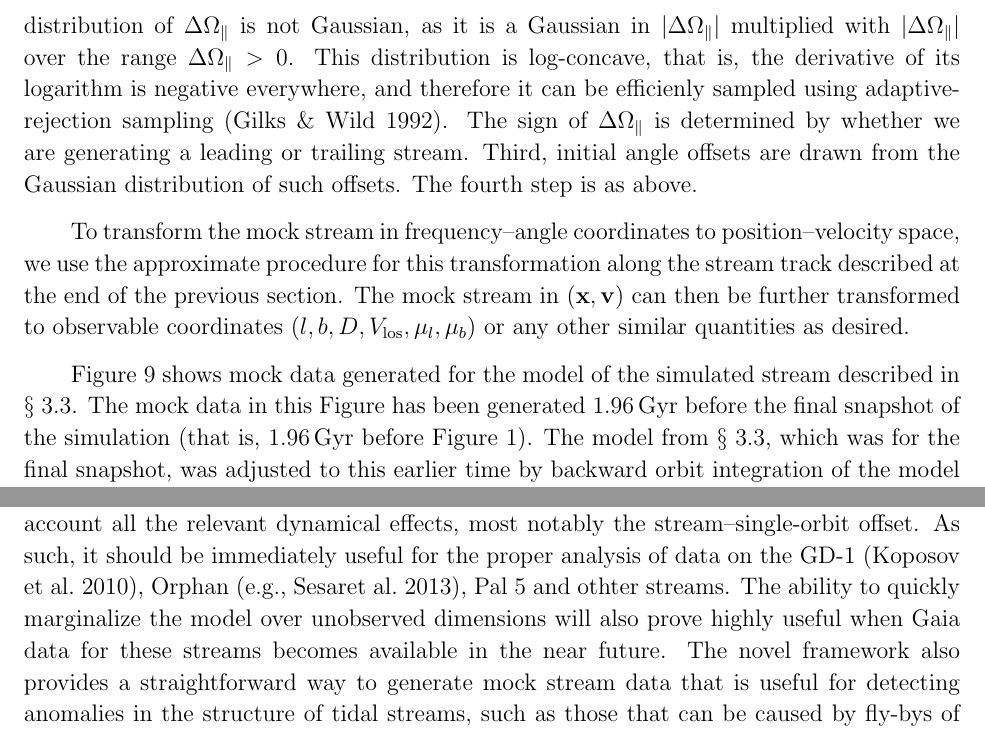
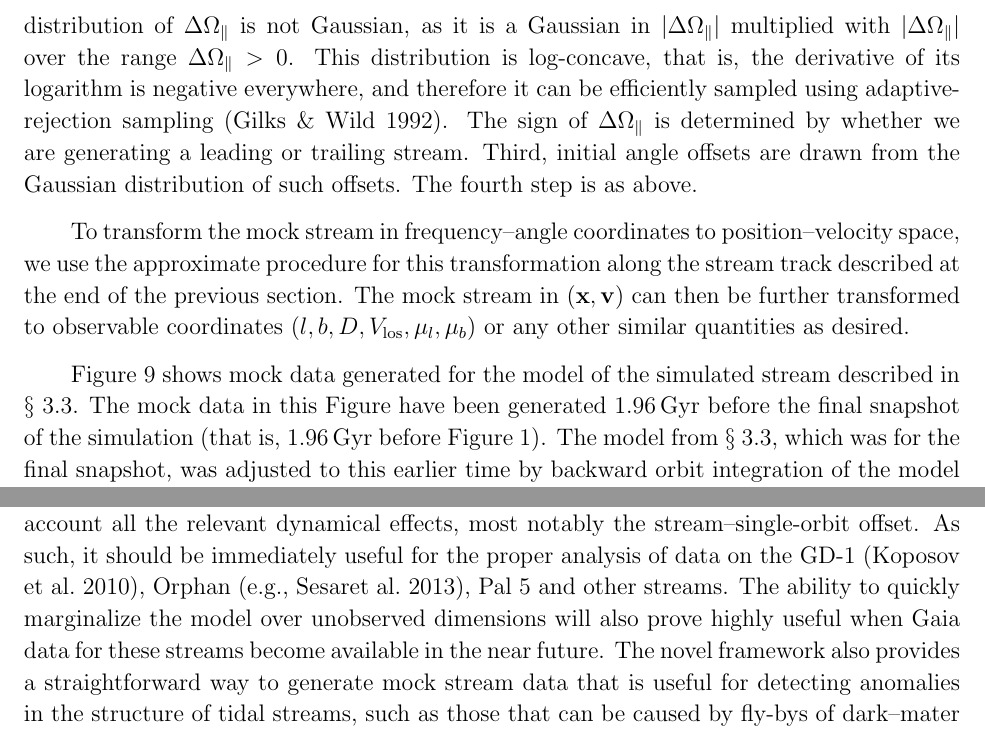
Before and after one commit to jobovy/dyn-modeling-streams-2014, a LaTeX paper (tex/ms.tex): two parts of pages 18 and 26 of 34, joined at a grey line, cut so that both start at the same text. Compiled offline with pdfLaTeX.

Commit message:
streams: first draft pre-reading it over

```diff
--- a/tex/ms.tex
+++ b/tex/ms.tex
@@ -1068,7 +1066,7 @@ the Gaussian distribution of $\Delta \operp$. The distribution of
 $\Delta \opar$ is not Gaussian, as it is a Gaussian in $|\Delta
 \opar|$ multiplied with $|\Delta \opar|$ over the range $\Delta \opar
 > 0$. This distribution is log-concave, that is, the derivative of its
-logarithm is negative everywhere, and therefore it can be efficienly
+logarithm is negative everywhere, and therefore it can be efficiently
 sampled using adaptive-rejection sampling \citep{Gilks92a}. The sign
 of $\Delta \opar$ is determined by whether we are generating a leading
 or trailing stream. Third, initial angle offsets are drawn from the
@@ -1084,9 +1082,9 @@ desired.
 
 \figurename~\ref{fig:gd1_mock} shows mock data generated for the model
 of the simulated stream described in
-\sectionname~\ref{sec:fidmodel}. The mock data in this Figure has been
-generated $1.96\Gyr$ before the final snapshot of the simulation (that
-is, $1.96\Gyr$ before \figurename~\ref{fig:gd1_xz}). The model
+\sectionname~\ref{sec:fidmodel}. The mock data in this Figure have
+been generated $1.96\Gyr$ before the final snapshot of the simulation
+(that is, $1.96\Gyr$ before \figurename~\ref{fig:gd1_xz}). The model
 from \sectionname~\ref{sec:fidmodel}, which was for the final
 snapshot, was adjusted to this earlier time by backward orbit
 integration of the model progenitor and by revising the disruption
@@ -1524,10 +1522,10 @@ The framework allows for the proper analysis of data on tidal streams
 by taking into account all the relevant dynamical effects, most
 notably the stream--single-orbit offset. As such, it should be
 immediately useful for the proper analysis of data on the GD-1
-\citep{Koposov10a}, Orphan \citep[\eg,][]{Sesar13a}, Pal 5 and othter
+\citep{Koposov10a}, Orphan \citep[\eg,][]{Sesar13a}, Pal 5 and other
 streams. The ability to quickly marginalize the model over unobserved
 dimensions will also prove highly useful when Gaia data for these
-streams becomes available in the near future. The novel framework also
+streams become available in the near future. The novel framework also
 provides a straightforward way to generate mock stream data that is
 useful for detecting anomalies in the structure of tidal streams, such
 as those that can be caused by fly-bys of dark--mater subhalos.
```
Also changed, not shown: tex/ms.tex (22 more changed lines).
